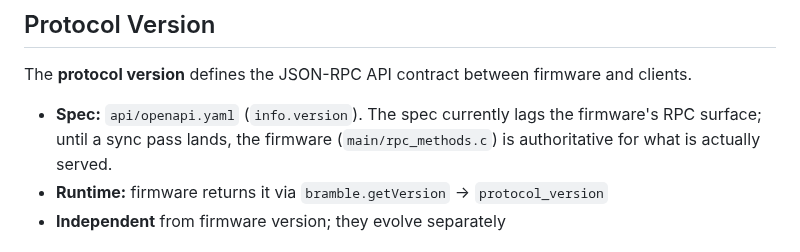
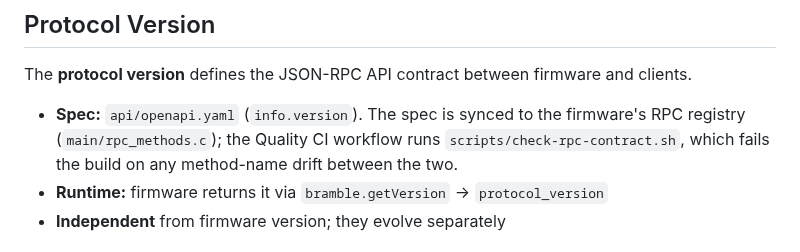
Before and after one commit to justinlindh/bramble, a Markdown page: VERSIONING.md, the part around the change. GitHub-like rendering.

```diff
--- a/VERSIONING.md
+++ b/VERSIONING.md
@@ -30,7 +30,7 @@ bramble (this repo)          bramble-go              bramble-cli
 
 The **protocol version** defines the JSON-RPC API contract between firmware and clients.
 
-- **Spec:** `api/openapi.yaml` (`info.version`). The spec currently lags the firmware's RPC surface; until a sync pass lands, the firmware (`main/rpc_methods.c`) is authoritative for what is actually served.
+- **Spec:** `api/openapi.yaml` (`info.version`). The spec is synced to the firmware's RPC registry (`main/rpc_methods.c`); the Quality CI workflow runs `scripts/check-rpc-contract.sh`, which fails the build on any method-name drift between the two.
 - **Runtime:** firmware returns it via `bramble.getVersion` → `protocol_version`
 - **Independent** from firmware version; they evolve separately
 
```
Also changed, not shown: README.md (+1 -1 lines).
